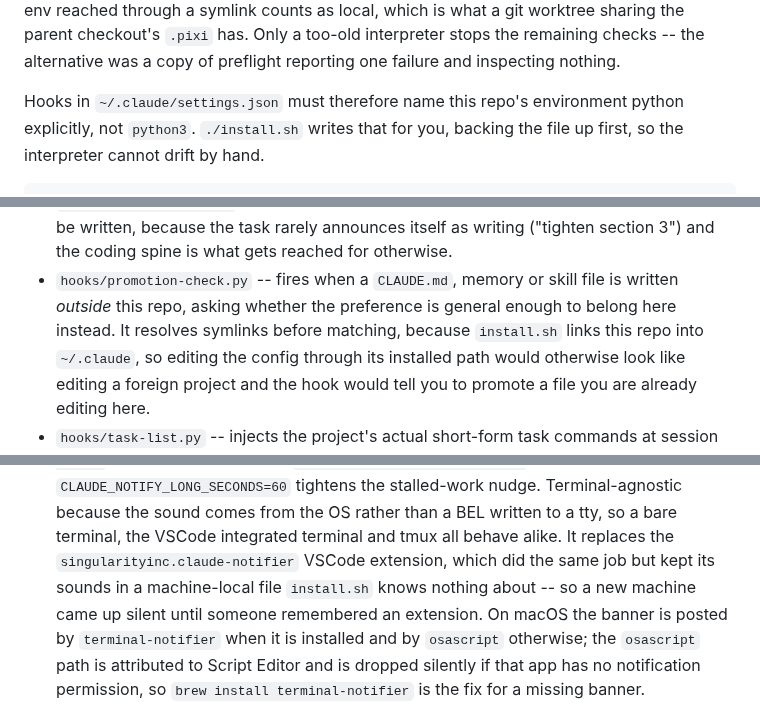
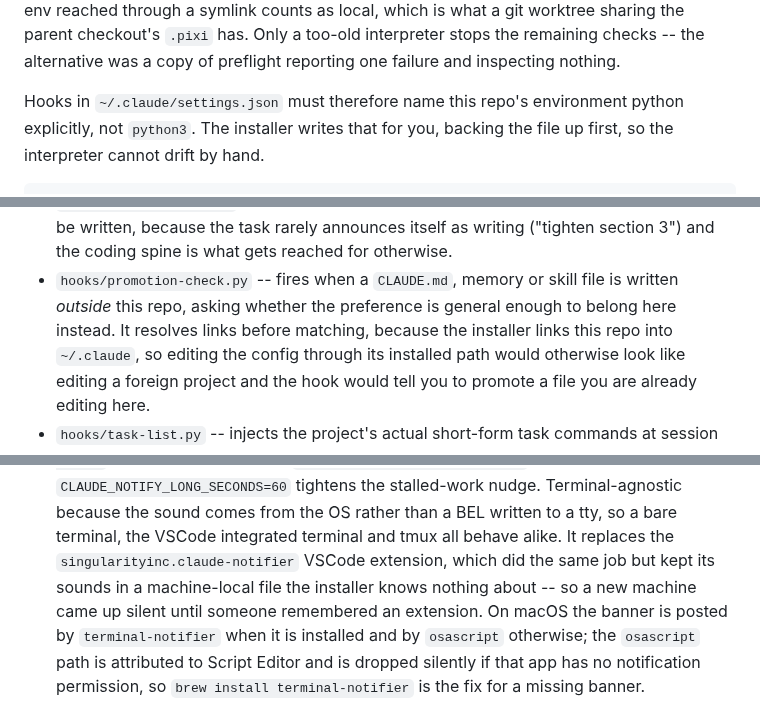
Before and after one commit to npeard/agent-config, a Markdown page: README.md, 3 parts joined by grey strips. GitHub-like rendering.

```diff
--- a/README.md
+++ b/README.md
@@ -43,7 +62,7 @@ interpreter stops the remaining checks -- the alternative was a copy of
 preflight reporting one failure and inspecting nothing.
 
 Hooks in `~/.claude/settings.json` must therefore name this repo's
-environment python explicitly, not `python3`. `./install.sh` writes that
+environment python explicitly, not `python3`. The installer writes that
 for you, backing the file up first, so the interpreter cannot drift by
 hand.
 
@@ -142,8 +173,8 @@ pixi run all                        # format, lint, ascii, spell,
   gets reached for otherwise.
 - `hooks/promotion-check.py` -- fires when a `CLAUDE.md`, memory or
   skill file is written *outside* this repo, asking whether the
-  preference is general enough to belong here instead. It resolves
-  symlinks before matching, because `install.sh` links this repo into
+  preference is general enough to belong here instead. It resolves links
+  before matching, because the installer links this repo into
   `~/.claude`, so editing the config through its installed path would
   otherwise look like editing a foreign project and the hook would tell
   you to promote a file you are already editing here.
@@ -203,7 +234,7 @@ pixi run all                        # format, lint, ascii, spell,
   BEL written to a tty, so a bare terminal, the VSCode integrated
   terminal and tmux all behave alike. It replaces the
   `singularityinc.claude-notifier` VSCode extension, which did the same
-  job but kept its sounds in a machine-local file `install.sh` knows
+  job but kept its sounds in a machine-local file the installer knows
   nothing about -- so a new machine came up silent until someone
   remembered an extension. On macOS the banner is posted by
   `terminal-notifier` when it is installed and by `osascript` otherwise;
```
Also changed, not shown: other parts of README.md (+49 -18 lines).
